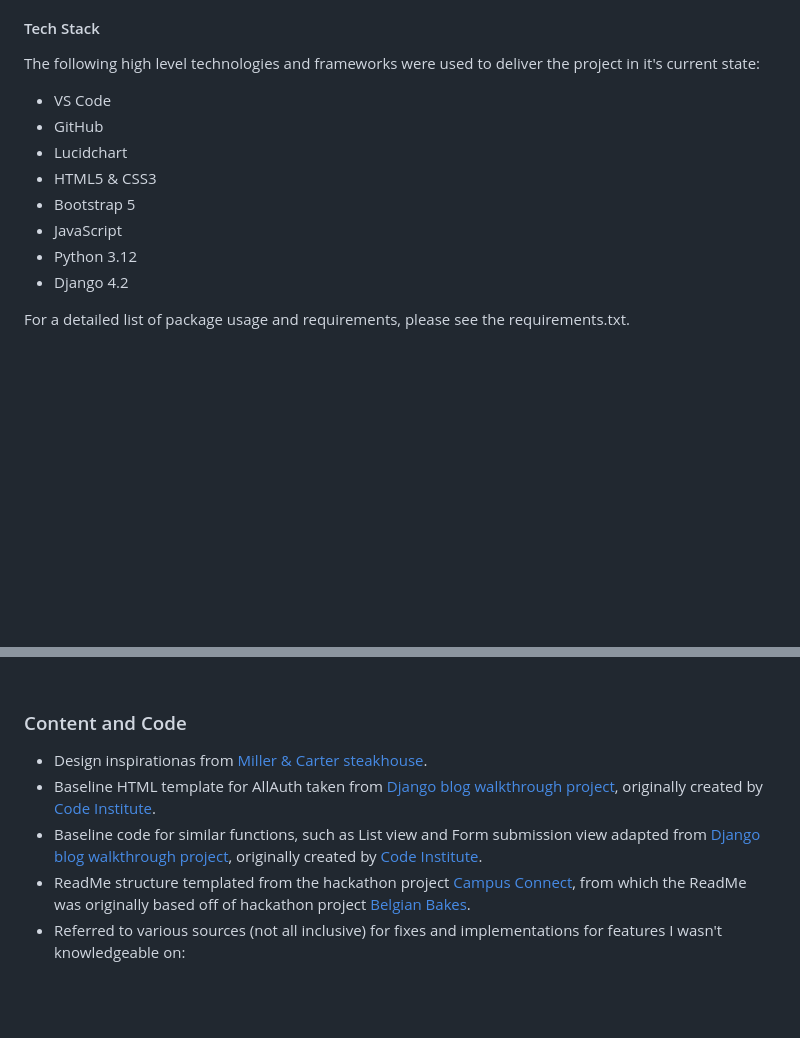
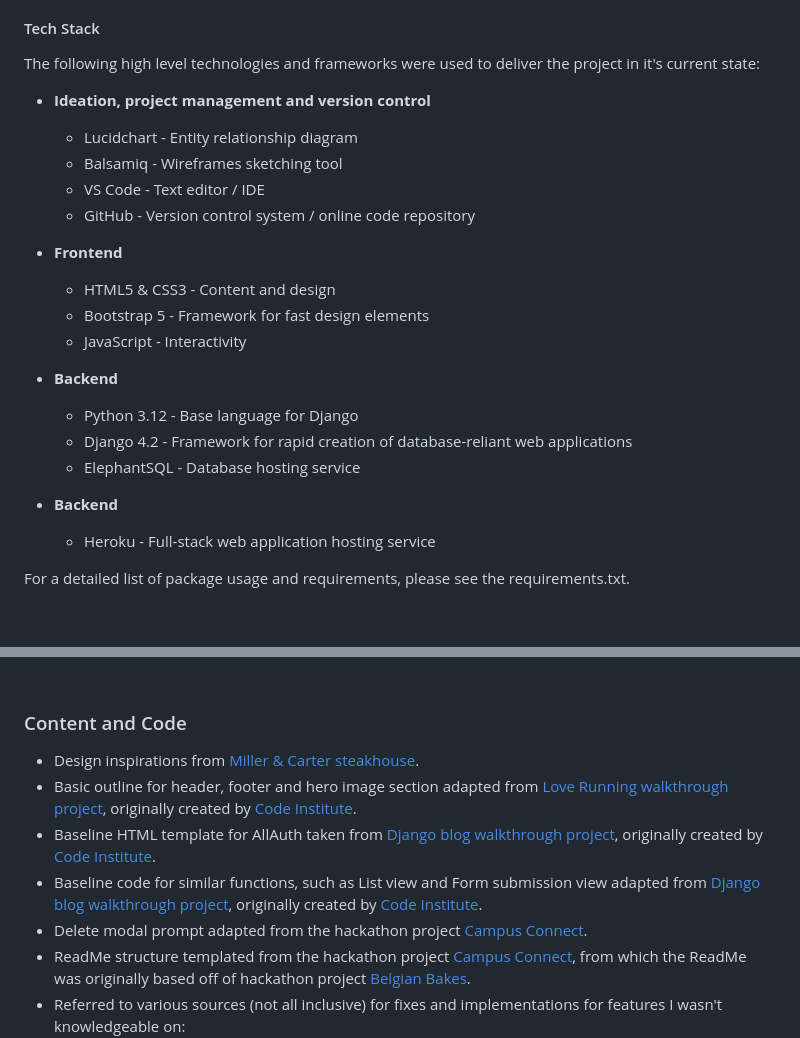
Before and after one commit to jomazzei/charredchops, a Markdown page: README.md, 2 parts joined by grey strips. Drawn GitHub-style; blank space fills up the shorter version.

```diff
--- a/README.md
+++ b/README.md
@@ -57,14 +57,24 @@
  The following high level technologies and frameworks were used to deliver the project in it's current state:
 </p>
 
-- VS Code
-- GitHub
-- Lucidchart
-- HTML5 & CSS3
-- Bootstrap 5
-- JavaScript
-- Python 3.12
-- Django 4.2
+- __Ideation, project management and version control__
+  - Lucidchart - Entity relationship diagram
+  - Balsamiq - Wireframes sketching tool
+  - VS Code - Text editor / IDE
+  - GitHub - Version control system / online code repository
+
+- __Frontend__
+  - HTML5 & CSS3 - Content and design
+  - Bootstrap 5 - Framework for fast design elements
+  - JavaScript - Interactivity
+
+- __Backend__
+  - Python 3.12 - Base language for Django
+  - Django 4.2 - Framework for rapid creation of database-reliant web applications
+  - ElephantSQL - Database hosting service
+
+- __Backend__
+  - Heroku - Full-stack web application hosting service
 
 <p>
  For a detailed list of package usage and requirements, please see the requirements.txt.
@@ -216,9 +226,11 @@ This project is currently undergoing the following validations and performance t
 <br>
 
 ### Content and Code
-- Design inspirationas from [Miller & Carter steakhouse](https://www.millerandcarter.co.uk/).
+- Design inspirations from [Miller & Carter steakhouse](https://www.millerandcarter.co.uk/).
+- Basic outline for header, footer and hero image section adapted from [Love Running walkthrough project](https://github.com/jomazzei/love-running), originally created by [Code Institute](https://codeinstitute.net/?_gl=1*xh7bh0*_up*MQ..&gclid=CjwKCAjwkuqvBhAQEiwA65XxQA_KVRG0RaWOXmBe9aqfp9kJ_Vw14KkL0WQhpPMGA4STT5MNmkBC2hoC-aUQAvD_BwE).
 - Baseline HTML template for AllAuth taken from [Django blog walkthrough project](https://github.com/jomazzei/django-blog), originally created by [Code Institute](https://codeinstitute.net/?_gl=1*xh7bh0*_up*MQ..&gclid=CjwKCAjwkuqvBhAQEiwA65XxQA_KVRG0RaWOXmBe9aqfp9kJ_Vw14KkL0WQhpPMGA4STT5MNmkBC2hoC-aUQAvD_BwE).
 - Baseline code for similar functions, such as List view and Form submission view adapted from [Django blog walkthrough project](https://github.com/jomazzei/django-blog), originally created by [Code Institute](https://codeinstitute.net/?_gl=1*xh7bh0*_up*MQ..&gclid=CjwKCAjwkuqvBhAQEiwA65XxQA_KVRG0RaWOXmBe9aqfp9kJ_Vw14KkL0WQhpPMGA4STT5MNmkBC2hoC-aUQAvD_BwE).
+- Delete modal prompt adapted from the hackathon project [Campus Connect](https://github.com/jomazzei/campus-connect).
 - ReadMe structure templated from the hackathon project [Campus Connect](https://github.com/jomazzei/campus-connect), from which the ReadMe was originally based off of hackathon project [Belgian Bakes](https://github.com/Tariq-845/belgian-bakes).
 - Referred to various sources (not all inclusive) for fixes and implementations for features I wasn't knowledgeable on:
   - Django docs
```
